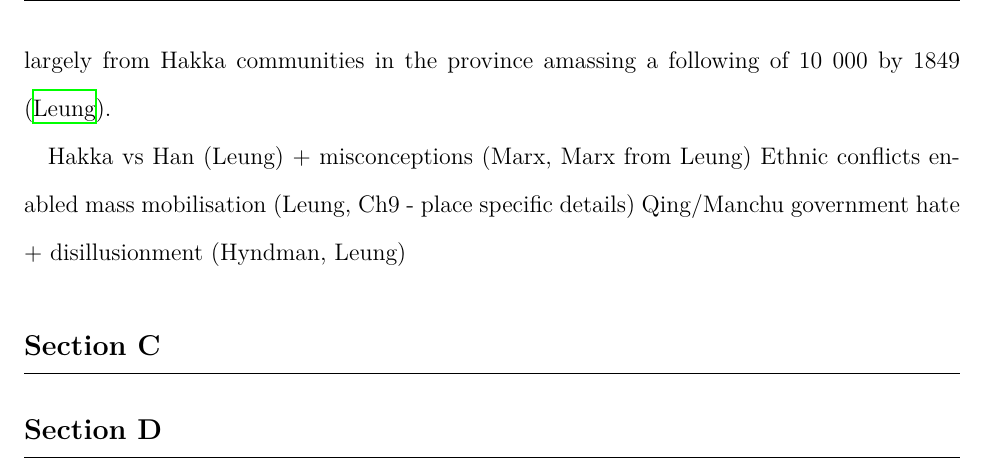
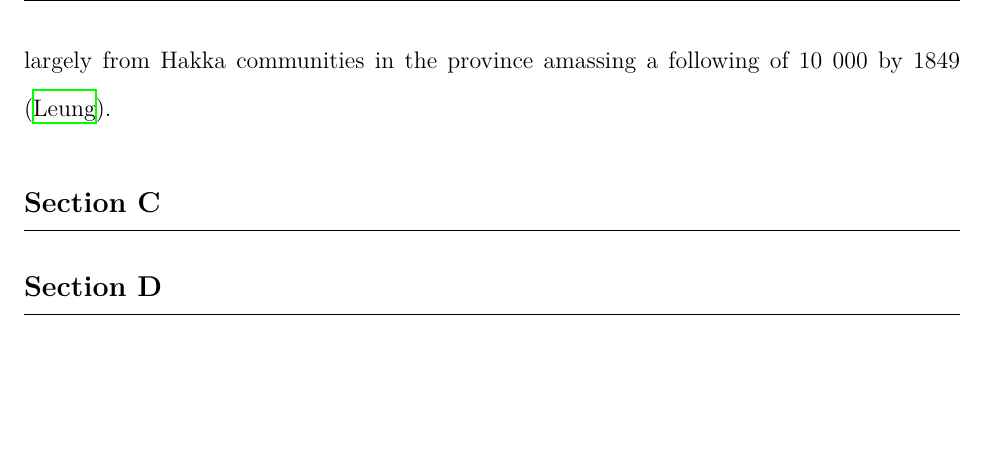
Before and after one commit to loladunton/history_ia, a LaTeX document (history_main.tex): part of page 7 of 8, cut so that both start at the same text, the shorter picture padded with empty space. Compiled offline with XeLaTeX.

Commit message:
Auto-commit: changes detected at 2026-11-18 19:07:45

```diff
--- a/history_main.tex
+++ b/history_main.tex
@@ -37,9 +37,6 @@ Hong Xiuquan’s religious ideology and the role it played in mobilising disillu
 
 Socio-political factors played a major role in the crucial mobilisation that enabled the initial outbreak of the Taiping rebellion. A political factor generally highlighted by historians, including Hyndman, is the role of hostility to the Manchu government of Peking (\cite{HMHyndmanEvolution}). Unpacking this perspective further, Hyndman outlines how religious factors alone could not have produced the "tremendous effect" of the rebellion, suggesting that the desire of a change of government underpinned the rise of the Taiping (\cite{HMHyndmanEvolution}). Furthermore, the socio-political landscape in the 1840s, in Guangxi, was characterised by a ethnic divide between the Han and the Hakka, a minority group within the Han whose discriminatory treatment fostered conflict towards the Han majority (\cite{zotero-item-121}, \cite{leungCritiqueMarxsView2013}). Harris labels such social oppression as one of the main contributors to the effective organisation that enabled the start of the rebellion, as Hong's first followers were of his Hakka community (\cite{zotero-item-121}). A supporting perspective from Leung outlines how the initial goal of Hong's movement had not been overthrowing the Qing government, but rather the spreading of his newfound Christianity through his charismatic, religious conviction (\cite{leungCritiqueMarxsView2013}). This drew in converts, largely from Hakka communities in the province amassing a following of 10 000 by 1849 (\cite{leungCritiqueMarxsView2013}).
 
-Hakka vs Han (Leung) + misconceptions (Marx, Marx from Leung)
-Ethnic conflicts enabled mass mobilisation (Leung, Ch9 - place specific details)
-Qing/Manchu government hate + disillusionment (Hyndman, Leung)
 
 
 
```
